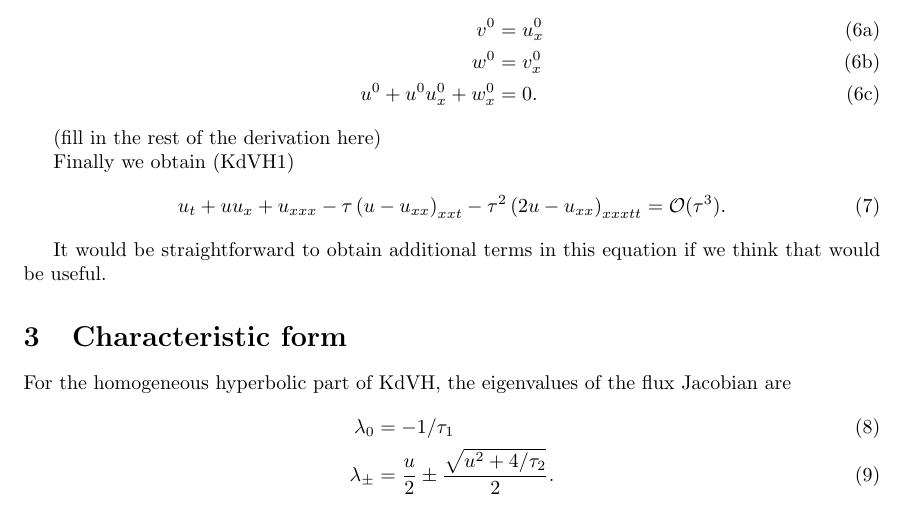
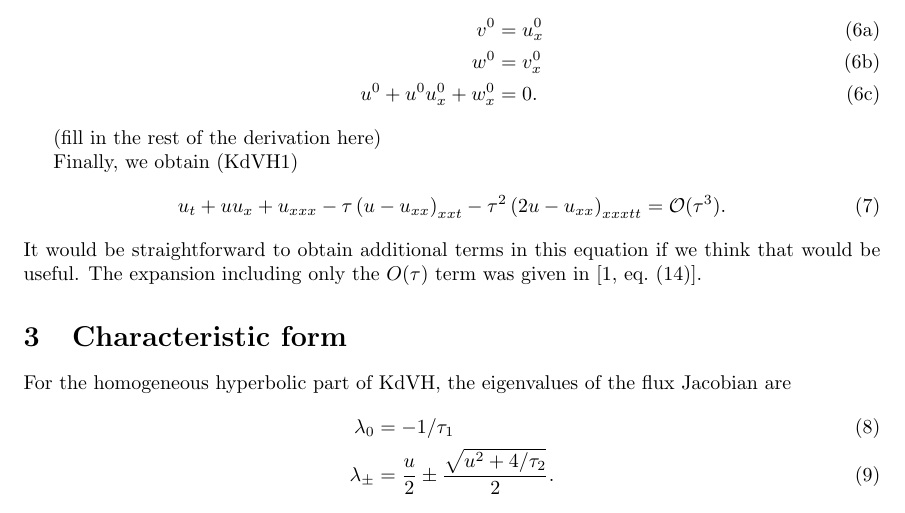
Before and after one commit to ketch/2025_kdvh_regularity, a LaTeX document (main.tex): part of page 2 of 7, cut so that both start at the same text. Compiled offline with pdfLaTeX.

Commit message:
mention besse2022perfectly for KdVH1

```diff
--- a/main.tex
+++ b/main.tex
@@ -113,13 +113,13 @@ $\order(\tau^0)$:
 
 (fill in the rest of the derivation here)
 
-Finally we obtain (KdVH1)
+Finally, we obtain (KdVH1)
 \begin{align} \label{kdvh1}
     u_t + u u_x + u_{xxx} - \tau\left(u-u_{xx}  \right)_{xxt} - \tau^2\left(2u-u_{xx}\right)_{xxxtt} & = \order(\tau^3).
 \end{align}
-
 It would be straightforward to obtain additional terms in this equation if we think that would
 be useful.
+The expansion including only the $O(\tau)$ term was given in \cite[eq.~(14)]{besse2022perfectly}.
 
 \section{Characteristic form}
 For the homogeneous hyperbolic part of KdVH, the eigenvalues of the flux Jacobian are
```
